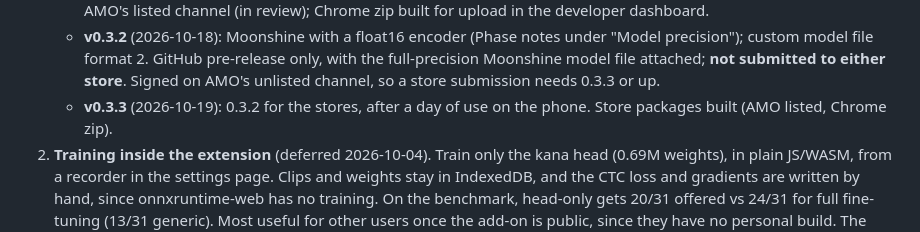
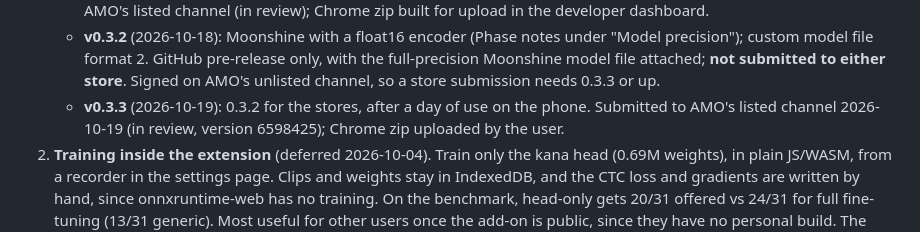
Before and after one commit to jsmrcina/wanikani-voice, a Markdown page: PLAN.md, the part around the change. Rendered like a GitHub page.

Commit message:
PLAN: 0.3.3 submitted to AMO (listed)
Co-Authored-By: Claude Opus 5.5 <noreply@anthropic.com>

```diff
--- a/PLAN.md
+++ b/PLAN.md
@@ -1249,7 +1249,8 @@ choice / offered):
      attached; **not submitted to either store**. Signed on AMO's unlisted
      channel, so a store submission needs 0.3.3 or up.
    - **v0.3.3** (2026-10-19): 0.3.2 for the stores, after a day of use on
-     the phone. Store packages built (AMO listed, Chrome zip).
+     the phone. Submitted to AMO's listed channel 2026-10-19 (in review,
+     version 6598425); Chrome zip uploaded by the user.
 2. **Training inside the extension** (deferred 2026-10-04). Train only the
    kana head (0.69M weights), in plain JS/WASM, from a recorder in the
    settings page. Clips and weights stay in IndexedDB, and the CTC loss and
```
